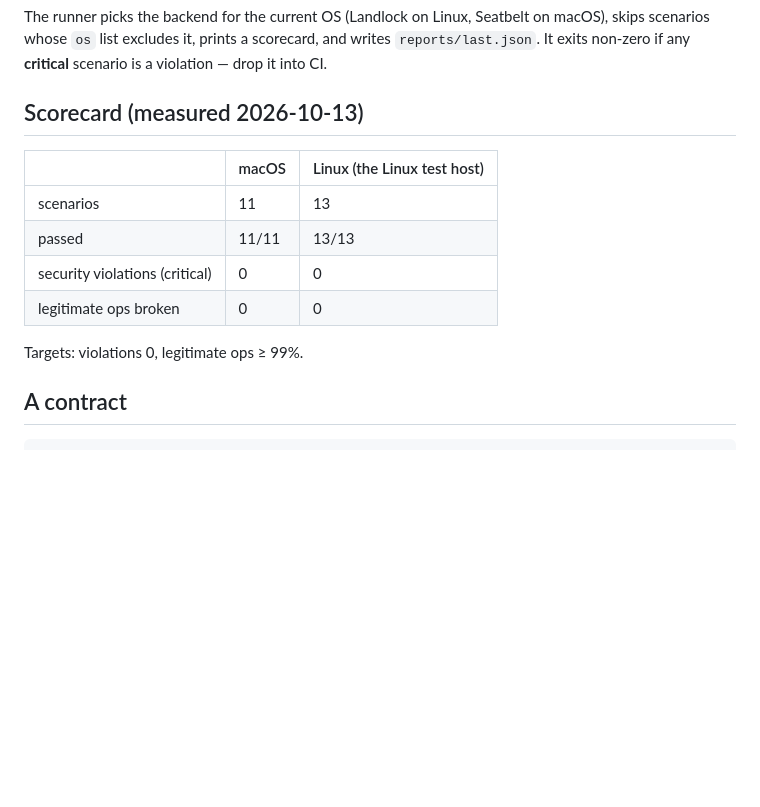
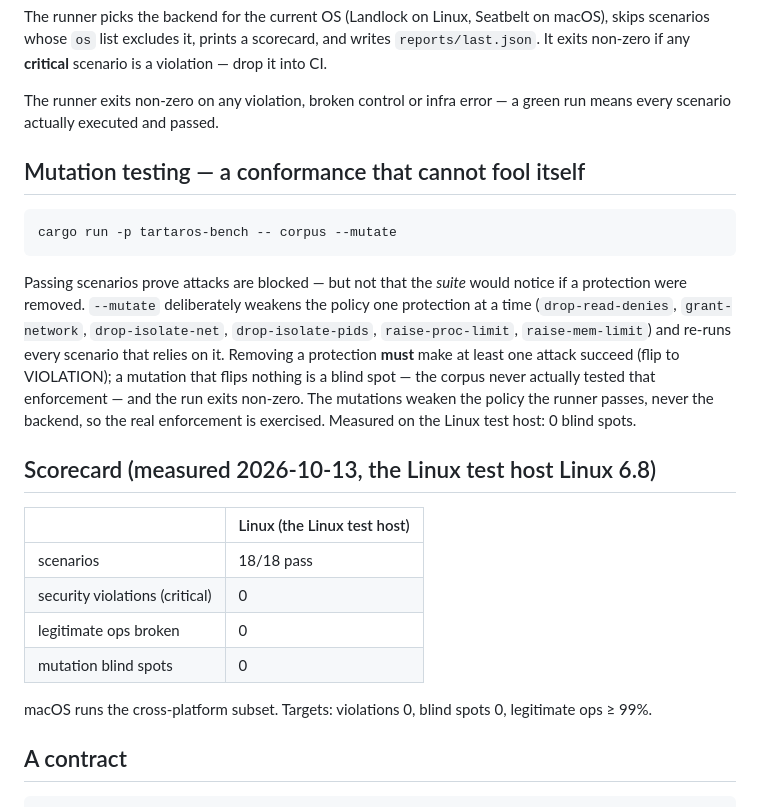
Before and after one commit to carlostapiacl/tartaros, a Markdown page: security-bench/README.md, the part around the change. Rendered like a GitHub page; blank space fills up the shorter version.

Commit message:
docs: document --mutate in the security-bench README
Scorecard updated: 18/18, 0 blind spots.

````diff
--- a/security-bench/README.md
+++ b/security-bench/README.md
@@ -21,16 +21,36 @@ macOS), skips scenarios whose `os` list excludes it, prints a scorecard, and
 writes `reports/last.json`. It exits non-zero if any **critical** scenario is a
 violation — drop it into CI.
 
-## Scorecard (measured 2026-10-13)
+The runner exits non-zero on any violation, broken control or infra error — a
+green run means every scenario actually executed and passed.
 
-| | macOS | Linux (the Linux test host) |
-|---|---|---|
-| scenarios | 11 | 13 |
-| passed | 11/11 | 13/13 |
-| security violations (critical) | 0 | 0 |
-| legitimate ops broken | 0 | 0 |
+## Mutation testing — a conformance that cannot fool itself
 
-Targets: violations 0, legitimate ops ≥ 99%.
+```
+cargo run -p tartaros-bench -- corpus --mutate
+```
+
+Passing scenarios prove attacks are blocked — but not that the *suite* would
+notice if a protection were removed. `--mutate` deliberately weakens the policy
+one protection at a time (`drop-read-denies`, `grant-network`,
+`drop-isolate-net`, `drop-isolate-pids`, `raise-proc-limit`, `raise-mem-limit`)
+and re-runs every scenario that relies on it. Removing a protection **must** make
+at least one attack succeed (flip to VIOLATION); a mutation that flips nothing is
+a blind spot — the corpus never actually tested that enforcement — and the run
+exits non-zero. The mutations weaken the policy the runner passes, never the
+backend, so the real enforcement is exercised. Measured on the Linux test host: 0 blind spots.
+
+## Scorecard (measured 2026-10-13, the Linux test host Linux 6.8)
+
+| | Linux (the Linux test host) |
+|---|---|
+| scenarios | 18/18 pass |
+| security violations (critical) | 0 |
+| legitimate ops broken | 0 |
+| mutation blind spots | 0 |
+
+macOS runs the cross-platform subset. Targets: violations 0, blind spots 0,
+legitimate ops ≥ 99%.
 
 ## A contract
 
````
